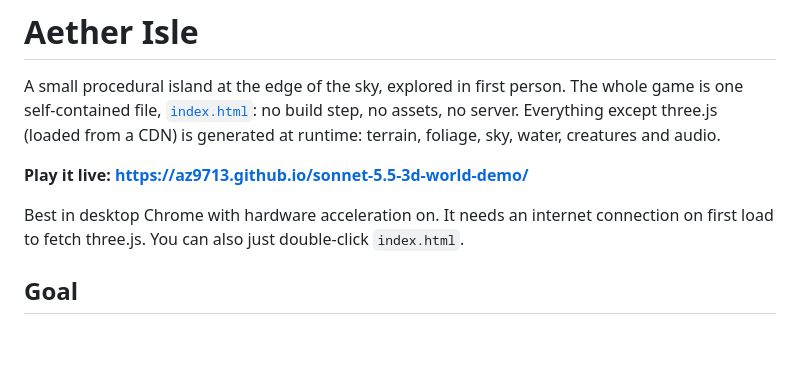
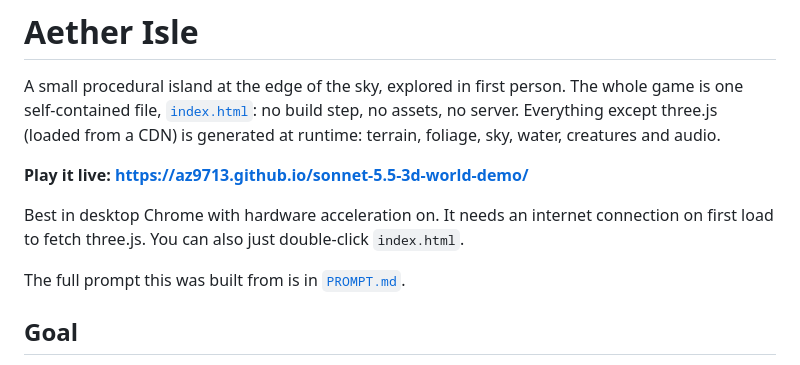
Before and after one commit to az9713/sonnet-5.5-3d-world-demo, a Markdown page: README.md, the part around the change. Drawn GitHub-style; blank space fills up the shorter version.

Commit message:
Add the original build prompt (PROMPT.md) and link it from the README
Co-Authored-By: Claude Sonnet 5.5 <noreply@anthropic.com>
Claude-Session: https://claude.ai/code/session_01LLfK6DBNVkcuVWxP18W9LP

```diff
--- a/README.md
+++ b/README.md
@@ -5,6 +5,8 @@ A small procedural island at the edge of the sky, explored in first person. The
 **Play it live: https://az9713.github.io/sonnet-5.5-3d-world-demo/**
 
 Best in desktop Chrome with hardware acceleration on. It needs an internet connection on first load to fetch three.js. You can also just double-click `index.html`.
+
+The full prompt this was built from is in [`PROMPT.md`](PROMPT.md).
 
 ## Goal
 
```
Also changed, not shown: PROMPT.md (added, +592 -0 lines).
